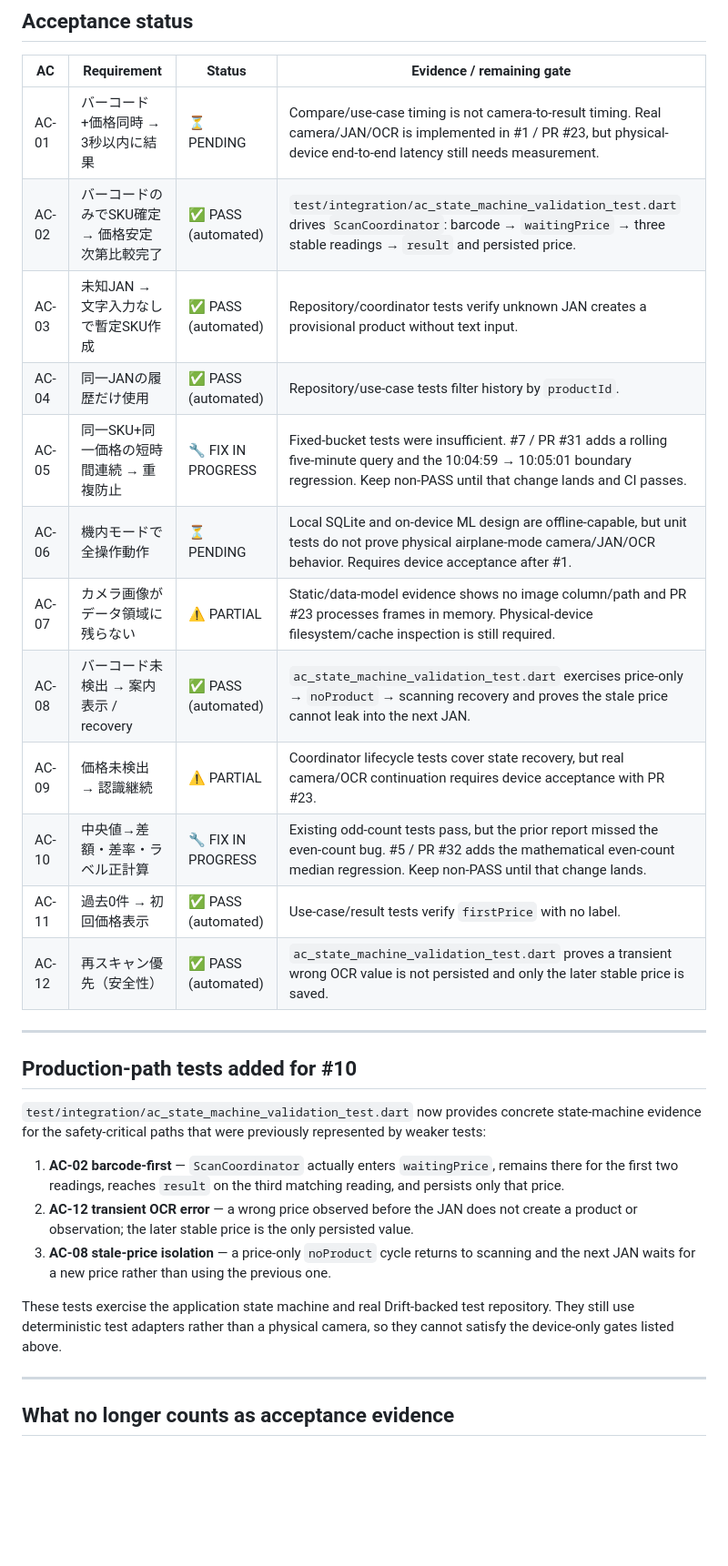
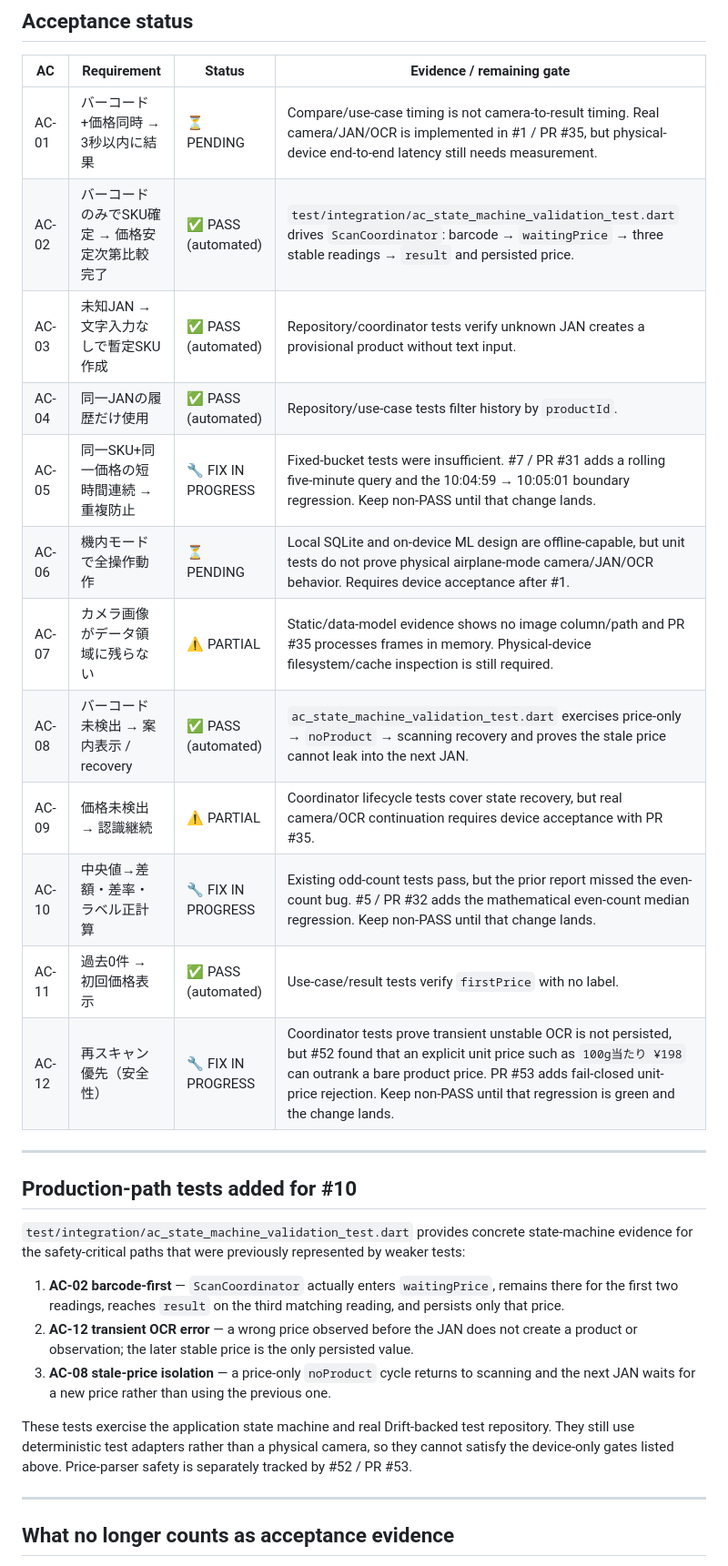
Before and after one commit to kaenozu/selfcheck, a Markdown page: AC_VALIDATION_REPORT.md, the part around one of its changes. Shown at 91% size. Drawn GitHub-style; blank space fills up the shorter version.

Commit message:
docs: keep AC safety status fail-closed (#10 #52)

```diff
--- a/AC_VALIDATION_REPORT.md
+++ b/AC_VALIDATION_REPORT.md
@@ -14,30 +14,30 @@ CI success means the automated suite passed; it does not convert PENDING device
 
 | AC | Requirement | Status | Evidence / remaining gate |
 |---|---|---|---|
-| AC-01 | バーコード+価格同時 → 3秒以内に結果 | ⏳ PENDING | Compare/use-case timing is not camera-to-result timing. Real camera/JAN/OCR is implemented in #1 / PR #23, but physical-device end-to-end latency still needs measurement. |
+| AC-01 | バーコード+価格同時 → 3秒以内に結果 | ⏳ PENDING | Compare/use-case timing is not camera-to-result timing. Real camera/JAN/OCR is implemented in #1 / PR #35, but physical-device end-to-end latency still needs measurement. |
 | AC-02 | バーコードのみでSKU確定 → 価格安定次第比較完了 | ✅ PASS (automated) | `test/integration/ac_state_machine_validation_test.dart` drives `ScanCoordinator`: barcode → `waitingPrice` → three stable readings → `result` and persisted price. |
 | AC-03 | 未知JAN → 文字入力なしで暫定SKU作成 | ✅ PASS (automated) | Repository/coordinator tests verify unknown JAN creates a provisional product without text input. |
 | AC-04 | 同一JANの履歴だけ使用 | ✅ PASS (automated) | Repository/use-case tests filter history by `productId`. |
-| AC-05 | 同一SKU+同一価格の短時間連続 → 重複防止 | 🔧 FIX IN PROGRESS | Fixed-bucket tests were insufficient. #7 / PR #31 adds a rolling five-minute query and the 10:04:59 → 10:05:01 boundary regression. Keep non-PASS until that change lands and CI passes. |
+| AC-05 | 同一SKU+同一価格の短時間連続 → 重複防止 | 🔧 FIX IN PROGRESS | Fixed-bucket tests were insufficient. #7 / PR #31 adds a rolling five-minute query and the 10:04:59 → 10:05:01 boundary regression. Keep non-PASS until that change lands. |
 | AC-06 | 機内モードで全操作動作 | ⏳ PENDING | Local SQLite and on-device ML design are offline-capable, but unit tests do not prove physical airplane-mode camera/JAN/OCR behavior. Requires device acceptance after #1. |
-| AC-07 | カメラ画像がデータ領域に残らない | ⚠️ PARTIAL | Static/data-model evidence shows no image column/path and PR #23 processes frames in memory. Physical-device filesystem/cache inspection is still required. |
+| AC-07 | カメラ画像がデータ領域に残らない | ⚠️ PARTIAL | Static/data-model evidence shows no image column/path and PR #35 processes frames in memory. Physical-device filesystem/cache inspection is still required. |
 | AC-08 | バーコード未検出 → 案内表示 / recovery | ✅ PASS (automated) | `ac_state_machine_validation_test.dart` exercises price-only → `noProduct` → scanning recovery and proves the stale price cannot leak into the next JAN. |
-| AC-09 | 価格未検出 → 認識継続 | ⚠️ PARTIAL | Coordinator lifecycle tests cover state recovery, but real camera/OCR continuation requires device acceptance with PR #23. |
+| AC-09 | 価格未検出 → 認識継続 | ⚠️ PARTIAL | Coordinator lifecycle tests cover state recovery, but real camera/OCR continuation requires device acceptance with PR #35. |
 | AC-10 | 中央値→差額・差率・ラベル正計算 | 🔧 FIX IN PROGRESS | Existing odd-count tests pass, but the prior report missed the even-count bug. #5 / PR #32 adds the mathematical even-count median regression. Keep non-PASS until that change lands. |
 | AC-11 | 過去0件 → 初回価格表示 | ✅ PASS (automated) | Use-case/result tests verify `firstPrice` with no label. |
-| AC-12 | 再スキャン優先（安全性） | ✅ PASS (automated) | `ac_state_machine_validation_test.dart` proves a transient wrong OCR value is not persisted and only the later stable price is saved. |
+| AC-12 | 再スキャン優先（安全性） | 🔧 FIX IN PROGRESS | Coordinator tests prove transient unstable OCR is not persisted, but #52 found that an explicit unit price such as `100g当たり ¥198` can outrank a bare product price. PR #53 adds fail-closed unit-price rejection. Keep non-PASS until that regression is green and the change lands. |
 
 ---
 
 ## Production-path tests added for #10
 
-`test/integration/ac_state_machine_validation_test.dart` now provides concrete state-machine evidence for the safety-critical paths that were previously represented by weaker tests:
+`test/integration/ac_state_machine_validation_test.dart` provides concrete state-machine evidence for the safety-critical paths that were previously represented by weaker tests:
 
 1. **AC-02 barcode-first** — `ScanCoordinator` actually enters `waitingPrice`, remains there for the first two readings, reaches `result` on the third matching reading, and persists only that price.
 2. **AC-12 transient OCR error** — a wrong price observed before the JAN does not create a product or observation; the later stable price is the only persisted value.
 3. **AC-08 stale-price isolation** — a price-only `noProduct` cycle returns to scanning and the next JAN waits for a new price rather than using the previous one.
 
-These tests exercise the application state machine and real Drift-backed test repository. They still use deterministic test adapters rather than a physical camera, so they cannot satisfy the device-only gates listed above.
+These tests exercise the application state machine and real Drift-backed test repository. They still use deterministic test adapters rather than a physical camera, so they cannot satisfy the device-only gates listed above. Price-parser safety is separately tracked by #52 / PR #53.
 
 ---
 
```
Also changed, not shown: other parts of AC_VALIDATION_REPORT.md (+2 -1 lines).
